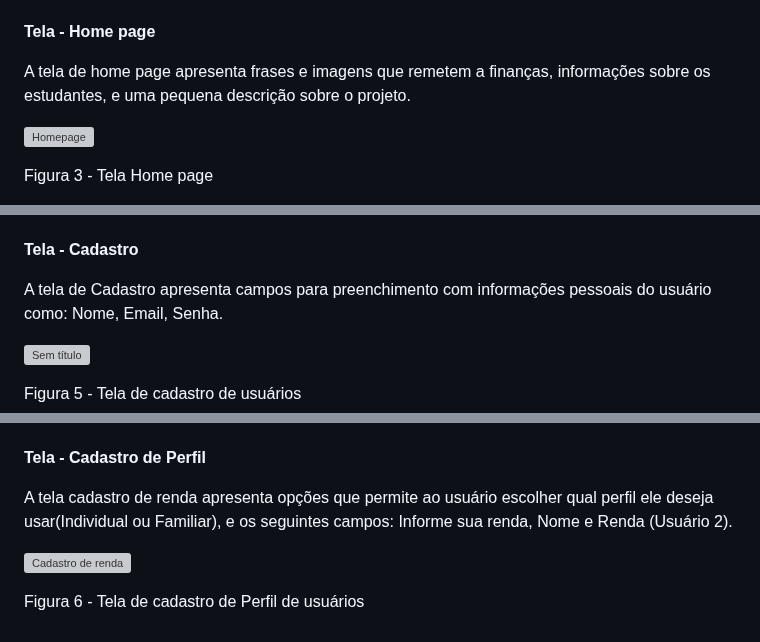
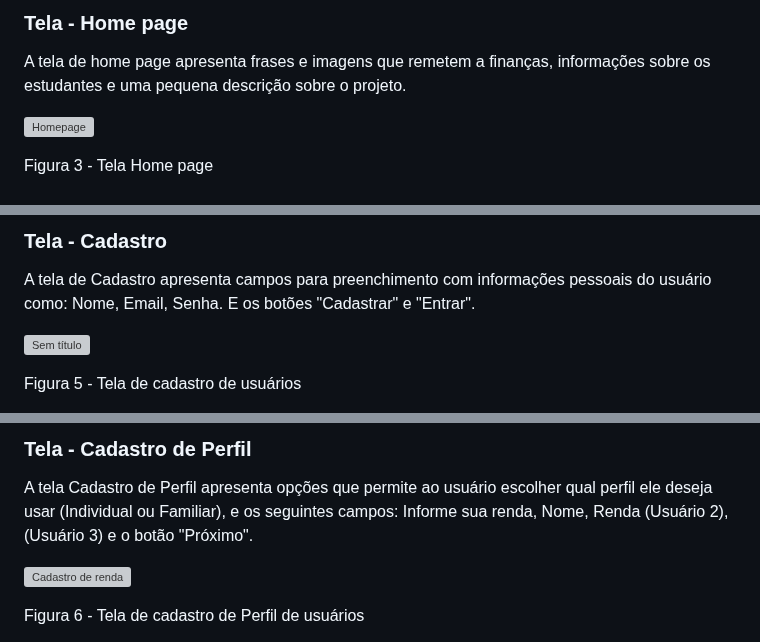
Before and after one commit to ICEI-PUC-Minas-PMV-ADS/pmv-ads-2024-1-e1-proj-web-t1-pmv-ads-2024-1-e1-projequilfinanc, a Markdown page: documentos/04-Projeto de Interface.md, 3 parts joined by grey strips. Rendered like a GitHub page; grey boxes are pictures that could not be loaded.

```diff
--- a/documentos/04-Projeto de Interface.md
+++ b/documentos/04-Projeto de Interface.md
@@ -25,9 +27,8 @@ Figura 2 - Estrutura padrão do site
 
 
+### Tela - Home page
 
-**Tela - Home page**
-
-A tela de home page apresenta frases e imagens que remetem a finanças, informações sobre os estudantes, e uma pequena descrição sobre o projeto.
+A tela de home page apresenta frases e imagens que remetem a finanças, informações sobre os estudantes e uma pequena descrição sobre o projeto.
 
 ![Homepage](https://github.com/ICEI-PUC-Minas-PMV-ADS/pmv-ads-2024-1-e1-proj-web-t1-pmv-ads-2024-1-e1-projequilfinanc/assets/161634139/b316acc4-abaa-4f13-94f8-edeb87ef7172)
 
@@ -46,9 +48,8 @@ Figura 4 - Tela de acesso à conta do usuário
 
 
+### Tela - Cadastro
 
-**Tela - Cadastro**
-
- A tela de Cadastro apresenta campos para preenchimento com informações pessoais do usuário como: Nome, Email, Senha.
+ A tela de Cadastro apresenta campos para preenchimento com informações pessoais do usuário como: Nome, Email, Senha. E os botões "Cadastrar" e "Entrar".
 
 ![Sem título](https://github.com/ICEI-PUC-Minas-PMV-ADS/pmv-ads-2024-1-e1-proj-web-t1-pmv-ads-2024-1-e1-projequilfinanc/assets/161634139/c9cb2a35-4c55-44bb-8394-23cf9e211c53)
 
@@ -57,9 +59,8 @@ Figura 4 - Tela de acesso à conta do usuário
 
 
+ ### Tela - Cadastro de Perfil
 
- **Tela - Cadastro de Perfil**
-
- A tela cadastro de renda apresenta opções que permite ao usuário escolher qual perfil ele deseja usar(Individual ou Familiar),  e os seguintes campos: Informe sua renda, Nome e Renda (Usuário 2).
+ A tela Cadastro de Perfil apresenta opções que permite ao usuário escolher qual perfil ele deseja usar (Individual ou Familiar),  e os seguintes campos: Informe sua renda, Nome, Renda (Usuário 2), (Usuário 3) e o botão "Próximo".
 
 ![Cadastro de renda](https://github.com/ICEI-PUC-Minas-PMV-ADS/pmv-ads-2024-1-e1-proj-web-t1-pmv-ads-2024-1-e1-projequilfinanc/assets/161634139/ffb83f19-3019-4493-8c55-8017cbea66cc)
 
```
Also changed, not shown: other parts of documentos/04-Projeto de Interface.md (+41 -36 lines).
